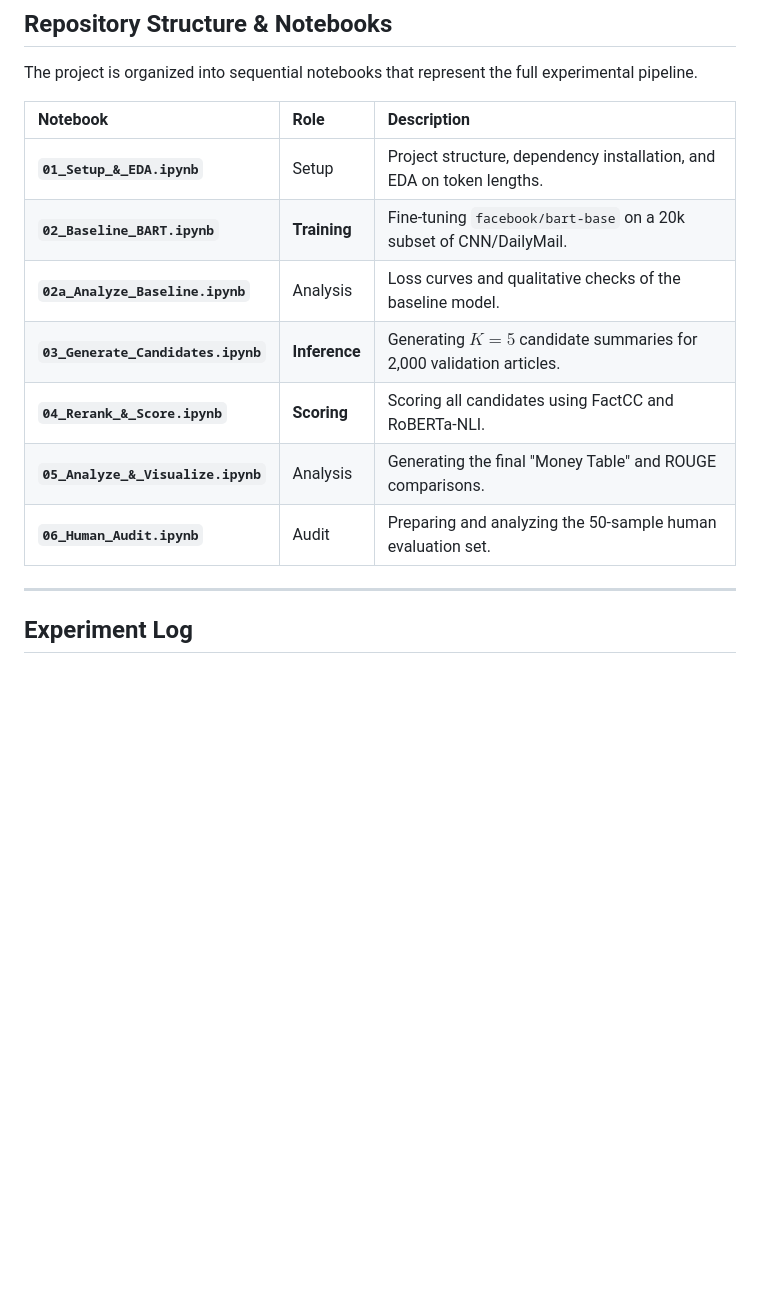
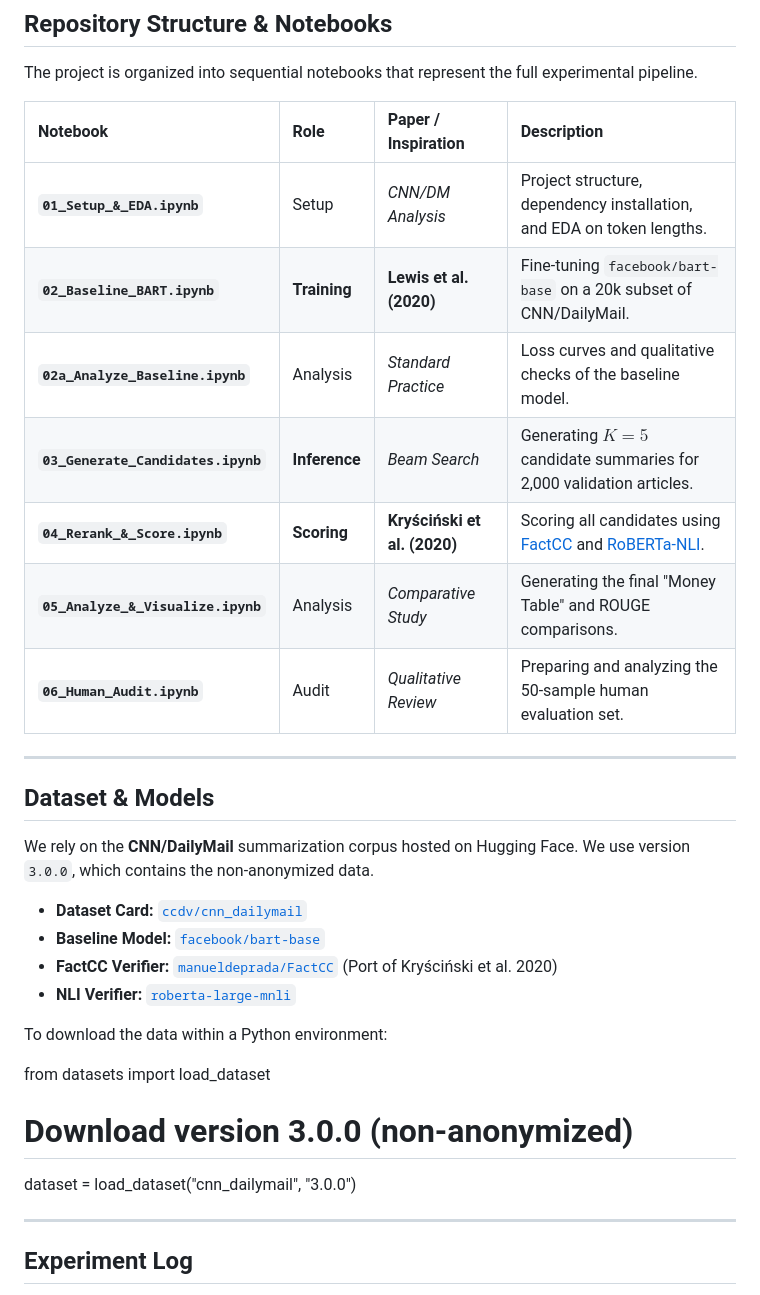
Before and after one commit to rPowDS/MIDS266-NLP-final-project, a Markdown page: README.md, the part around one of its changes. GitHub-like rendering; blank space fills up the shorter version.

Commit message:
Revise README for improved clarity and detail
Updated project description and methodology sections for clarity and detail.

```diff
--- a/README.md
+++ b/README.md
@@ -38,15 +62,33 @@ Our experiments on the CNN/DailyMail validation set (20k training subset) show t
 
 The project is organized into sequential notebooks that represent the full experimental pipeline.
 
-| Notebook | Role | Description |
-| :--- | :--- | :--- |
-| **`01_Setup_&_EDA.ipynb`** | Setup | Project structure, dependency installation, and EDA on token lengths. |
-| **`02_Baseline_BART.ipynb`** | **Training** | Fine-tuning `facebook/bart-base` on a 20k subset of CNN/DailyMail. |
-| **`02a_Analyze_Baseline.ipynb`** | Analysis | Loss curves and qualitative checks of the baseline model. |
-| **`03_Generate_Candidates.ipynb`** | **Inference** | Generating $K=5$ candidate summaries for 2,000 validation articles. |
-| **`04_Rerank_&_Score.ipynb`** | **Scoring** | Scoring all candidates using FactCC and RoBERTa-NLI. |
-| **`05_Analyze_&_Visualize.ipynb`** | Analysis | Generating the final "Money Table" and ROUGE comparisons. |
-| **`06_Human_Audit.ipynb`** | Audit | Preparing and analyzing the 50-sample human evaluation set. |
+| Notebook | Role | Paper / Inspiration | Description |
+| :--- | :--- | :--- | :--- |
+| **`01_Setup_&_EDA.ipynb`** | Setup | *CNN/DM Analysis* | Project structure, dependency installation, and EDA on token lengths. |
+| **`02_Baseline_BART.ipynb`** | **Training** | **Lewis et al. (2020)** | Fine-tuning `facebook/bart-base` on a 20k subset of CNN/DailyMail. |
+| **`02a_Analyze_Baseline.ipynb`** | Analysis | *Standard Practice* | Loss curves and qualitative checks of the baseline model. |
+| **`03_Generate_Candidates.ipynb`** | **Inference** | *Beam Search* | Generating $K=5$ candidate summaries for 2,000 validation articles. |
+| **`04_Rerank_&_Score.ipynb`** | **Scoring** | **Kryściński et al. (2020)** | Scoring all candidates using [FactCC](https://huggingface.co/manueldeprada/FactCC) and [RoBERTa-NLI](https://huggingface.co/roberta-large-mnli). |
+| **`05_Analyze_&_Visualize.ipynb`** | Analysis | *Comparative Study* | Generating the final "Money Table" and ROUGE comparisons. |
+| **`06_Human_Audit.ipynb`** | Audit | *Qualitative Review* | Preparing and analyzing the 50-sample human evaluation set. |
+
+---
+
+## Dataset & Models
+
+We rely on the **CNN/DailyMail** summarization corpus hosted on Hugging Face. We use version `3.0.0`, which contains the non-anonymized data.
+
+* **Dataset Card:** [`ccdv/cnn_dailymail`](https://huggingface.co/datasets/ccdv/cnn_dailymail)
+* **Baseline Model:** [`facebook/bart-base`](https://huggingface.co/facebook/bart-base)
+* **FactCC Verifier:** [`manueldeprada/FactCC`](https://huggingface.co/manueldeprada/FactCC) (Port of Kryściński et al. 2020)
+* **NLI Verifier:** [`roberta-large-mnli`](https://huggingface.co/roberta-large-mnli)
+
+To download the data within a Python environment:
+
+from datasets import load_dataset
+
+# Download version 3.0.0 (non-anonymized)
+dataset = load_dataset("cnn_dailymail", "3.0.0")
 
 ---
 
```
Also changed, not shown: other parts of README.md (+46 -12 lines).
